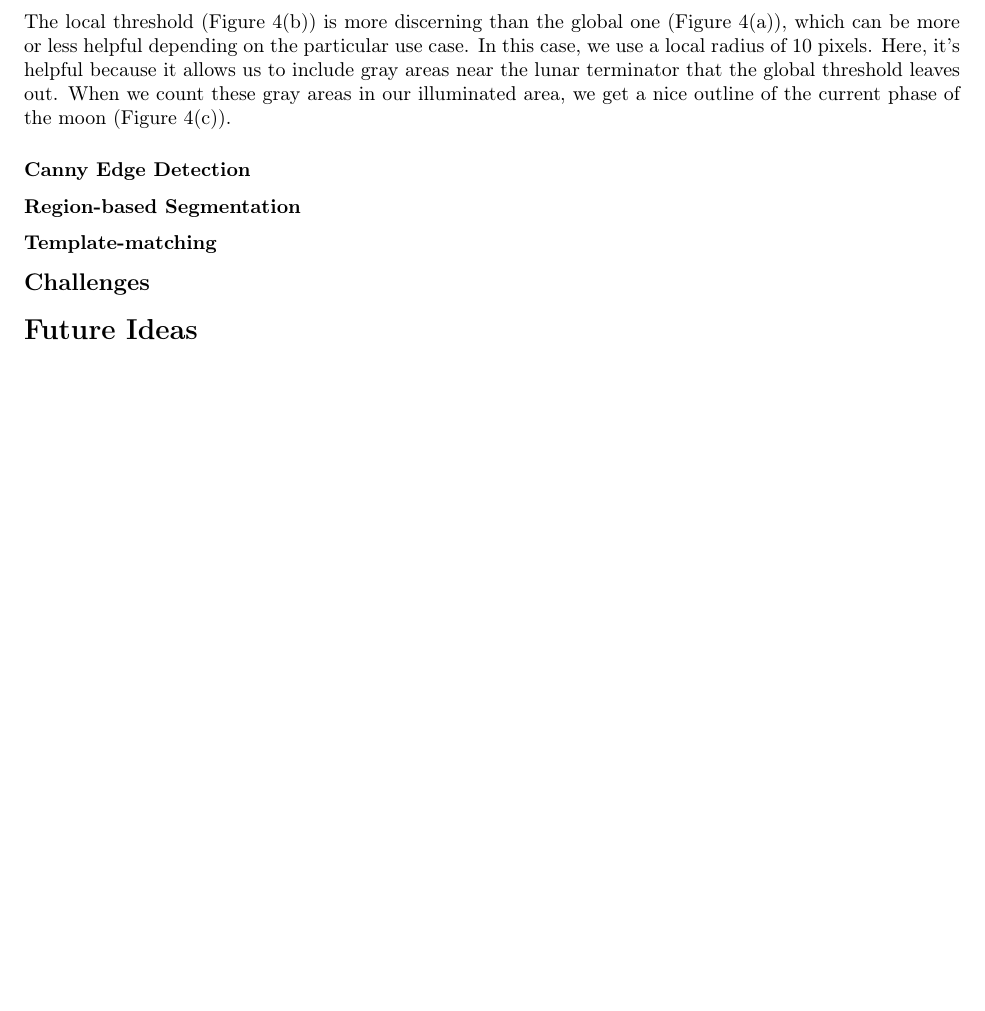
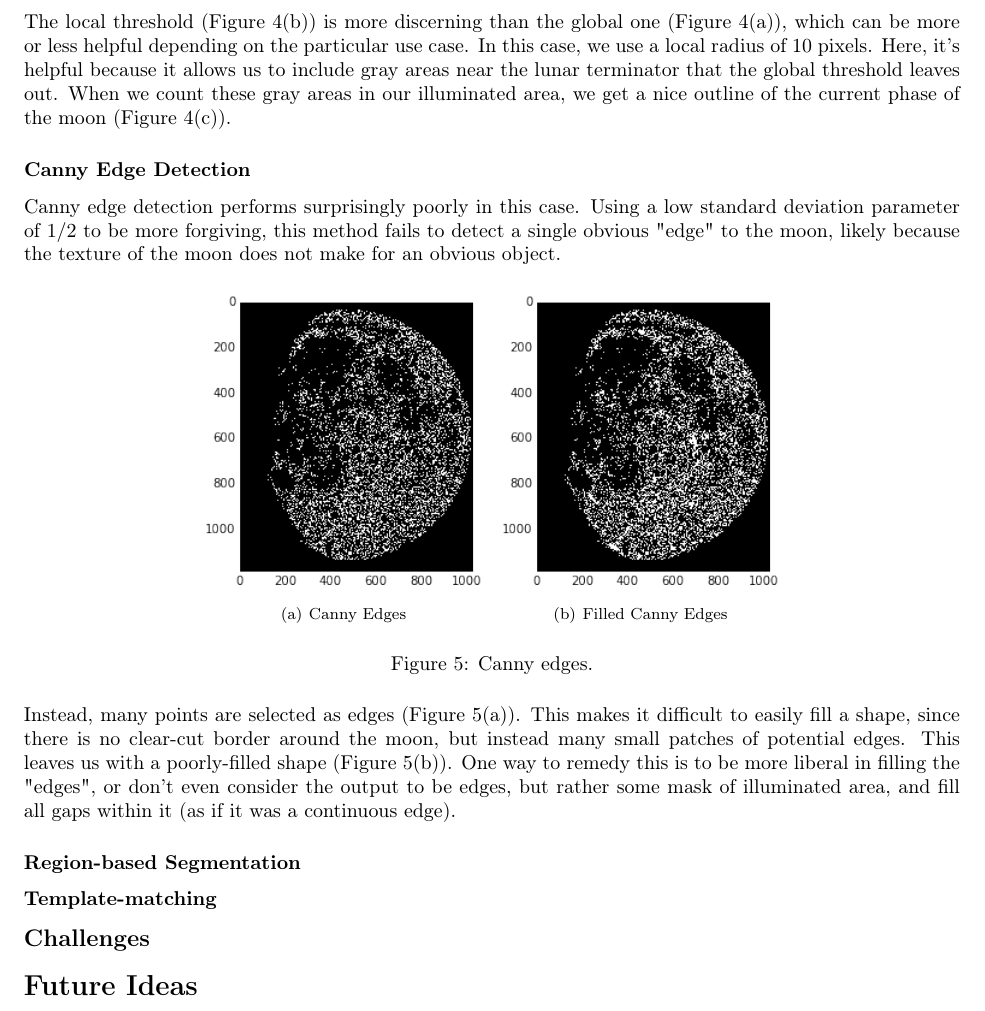
Before and after one commit to rasmi/spacelapse, a LaTeX document (report/report.tex): part of page 6 of 6, cut so that both start at the same text, the shorter picture padded with empty space. Compiled offline with pdfLaTeX.

Commit message:
Added canny edges figures and explanation.

```diff
--- a/report/report.tex
+++ b/report/report.tex
@@ -84,6 +84,15 @@ Otsu's method may give us more flexibility and requires less manual effort in se
 \\
 The local threshold (Figure 4(b)) is more discerning than the global one (Figure 4(a)), which can be more or less helpful depending on the particular use case. In this case, we use a local radius of 10 pixels. Here, it's helpful because it allows us to include gray areas near the lunar terminator that the global threshold leaves out. When we count these gray areas in our illuminated area, we get a nice outline of the current phase of the moon (Figure 4(c)).
 \subsubsection*{Canny Edge Detection}
+Canny edge detection performs surprisingly poorly in this case. Using a low standard deviation parameter of $1/2$ to be more forgiving, this method fails to detect a single obvious "edge" to the moon, likely because the texture of the moon does not make for an obvious object.
+\begin{figure}[h]
+\centering
+\subfigure[Canny Edges]{\label{fig:a}\includegraphics[scale=0.6]{canny_edges}}
+\subfigure[Filled Canny Edges]{\label{fig:b}\includegraphics[scale=0.6]{canny_filled}}
+\caption{Canny edges.}
+\end{figure}
+\\
+Instead, many points are selected as edges (Figure 5(a)). This makes it difficult to easily fill a shape, since there is no clear-cut border around the moon, but instead many small patches of potential edges. This leaves us with a poorly-filled shape (Figure 5(b)). One way to remedy this is to be more liberal in filling the "edges", or don't even consider the output to be edges, but rather some mask of illuminated area, and fill all gaps within it (as if it was a continuous edge).
 \subsubsection*{Region-based Segmentation}
 \subsubsection*{Template-matching}
 \subsection*{Challenges}
```
Also changed, not shown: report/canny_edges.png (added), report/canny_filled.png (added), report/report.pdf.
